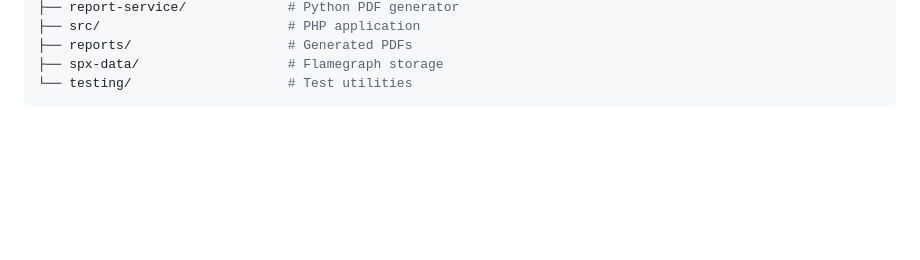
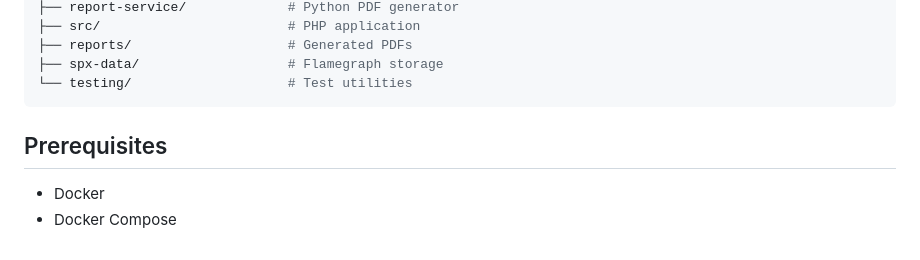
Before and after one commit to khalid-el-masnaoui/Performance-Observability-Automated-Regression-Detection-V2-Pipeline, a Markdown page: README.md, the part around the change. Drawn GitHub-style; blank space fills up the shorter version.

Commit message:
prerequisities

````diff
--- a/README.md
+++ b/README.md
@@ -86,3 +86,9 @@ Grafana Dashboards + Slack Alerts
 ├── spx-data/                   # Flamegraph storage
 └── testing/                    # Test utilities
 ```
+
+
+## Prerequisites
+
+- Docker
+- Docker Compose
````
